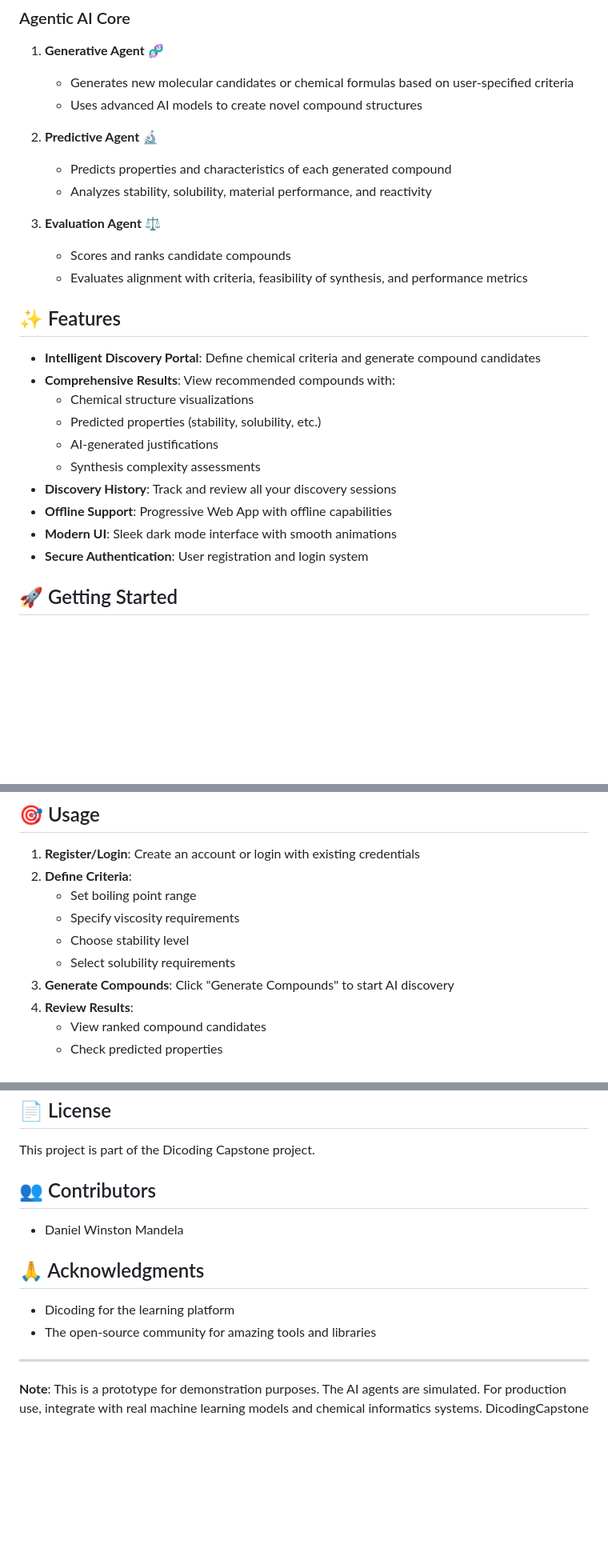
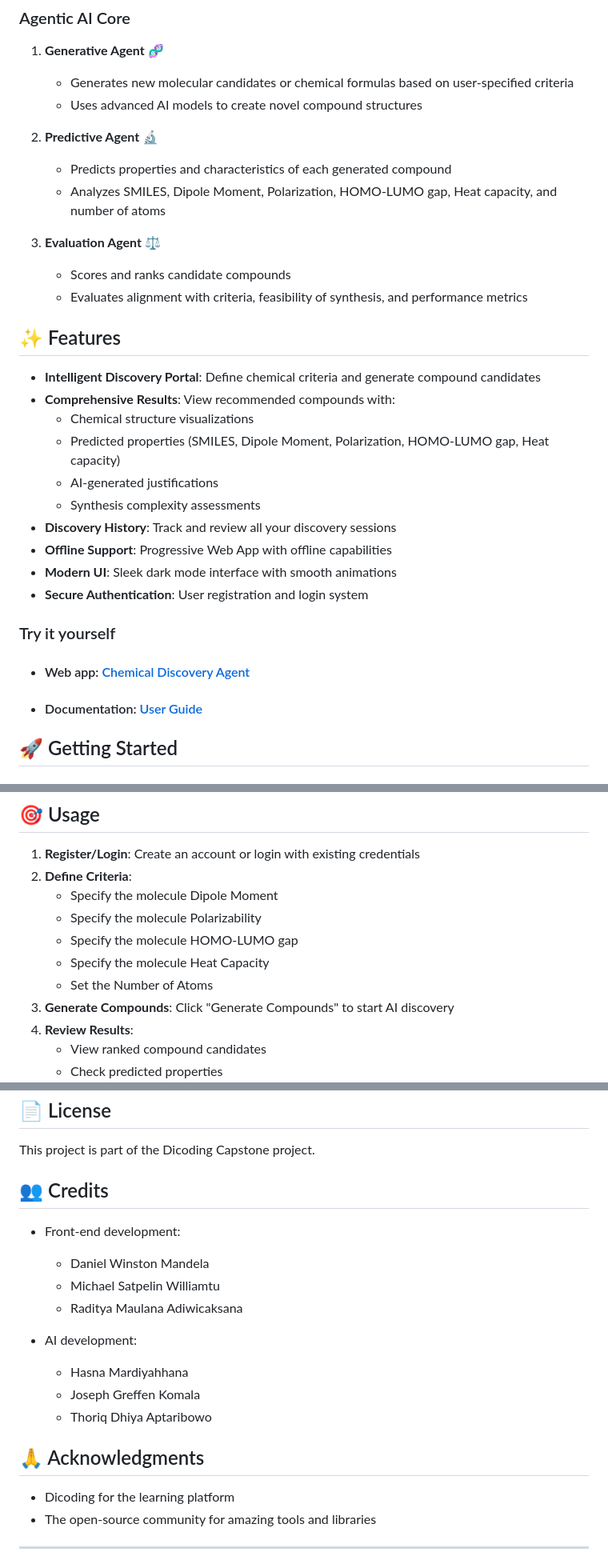
Before and after one commit to danielwinstonmandela/DicodingCapstone, a Markdown page: README.md, 3 parts joined by grey strips. Shown: that part at 80% size. GitHub-like rendering; blank space fills up the shorter version.

```diff
--- a/README.md
+++ b/README.md
@@ -14,7 +14,7 @@ The Chemical Discovery Agent is designed to significantly accelerate R&D workflo
 
 2. **Predictive Agent** 🔬
    - Predicts properties and characteristics of each generated compound
-   - Analyzes stability, solubility, material performance, and reactivity
+   - Analyzes SMILES, Dipole Moment, Polarization, HOMO-LUMO gap, Heat capacity, and number of atoms
 
 3. **Evaluation Agent** ⚖️
    - Scores and ranks candidate compounds
@@ -25,13 +25,17 @@ The Chemical Discovery Agent is designed to significantly accelerate R&D workflo
 - **Intelligent Discovery Portal**: Define chemical criteria and generate compound candidates
 - **Comprehensive Results**: View recommended compounds with:
   - Chemical structure visualizations
-  - Predicted properties (stability, solubility, etc.)
+  - Predicted properties (SMILES, Dipole Moment, Polarization, HOMO-LUMO gap, Heat capacity)
   - AI-generated justifications
   - Synthesis complexity assessments
 - **Discovery History**: Track and review all your discovery sessions
 - **Offline Support**: Progressive Web App with offline capabilities
 - **Modern UI**: Sleek dark mode interface with smooth animations
 - **Secure Authentication**: User registration and login system
+
+### Try it yourself
+- #### Web app: [Chemical Discovery Agent](https://chemicaldiscoveryagent.web.app/)
+- #### Documentation: [User Guide](https://drive.google.com/file/d/1O8g3Xqv-0WvGvfCA2xmg8fs3RNGU7U_z/view?usp=sharing)
 
 ## 🚀 Getting Started
 
@@ -143,10 +147,11 @@ The app uses the Dicoding Story API for user authentication:
 
 1. **Register/Login**: Create an account or login with existing credentials
 2. **Define Criteria**:
-   - Set boiling point range
-   - Specify viscosity requirements
-   - Choose stability level
-   - Select solubility requirements
+   - Specify the molecule Dipole Moment
+   - Specify the molecule Polarizability
+   - Specify the molecule HOMO-LUMO gap
+   - Specify the molecule Heat Capacity
+   - Set the Number of Atoms
 3. **Generate Compounds**: Click "Generate Compounds" to start AI discovery
 4. **Review Results**:
    - View ranked compound candidates
@@ -188,9 +198,17 @@ The app is installable as a PWA with:
 
 This project is part of the Dicoding Capstone project.
 
-## 👥 Contributors
+## 👥 Credits
 
-- Daniel Winston Mandela
+- Front-end development:
+   - Daniel Winston Mandela
+   - Michael Satpelin Williamtu
+   - Raditya Maulana Adiwicaksana
+
+- AI development:
+   - Hasna Mardiyahhana
+   - Joseph Greffen Komala
+   - Thoriq Dhiya Aptaribowo
 
 ## 🙏 Acknowledgments
 
@@ -198,6 +216,4 @@ This project is part of the Dicoding Capstone project.
 - The open-source community for amazing tools and libraries
 
 ---
-
-**Note**: This is a prototype for demonstration purposes. The AI agents are simulated. For production use, integrate with real machine learning models and chemical informatics systems.
 DicodingCapstone
```
Also changed, not shown: other parts of README.md (+8 -3 lines).
